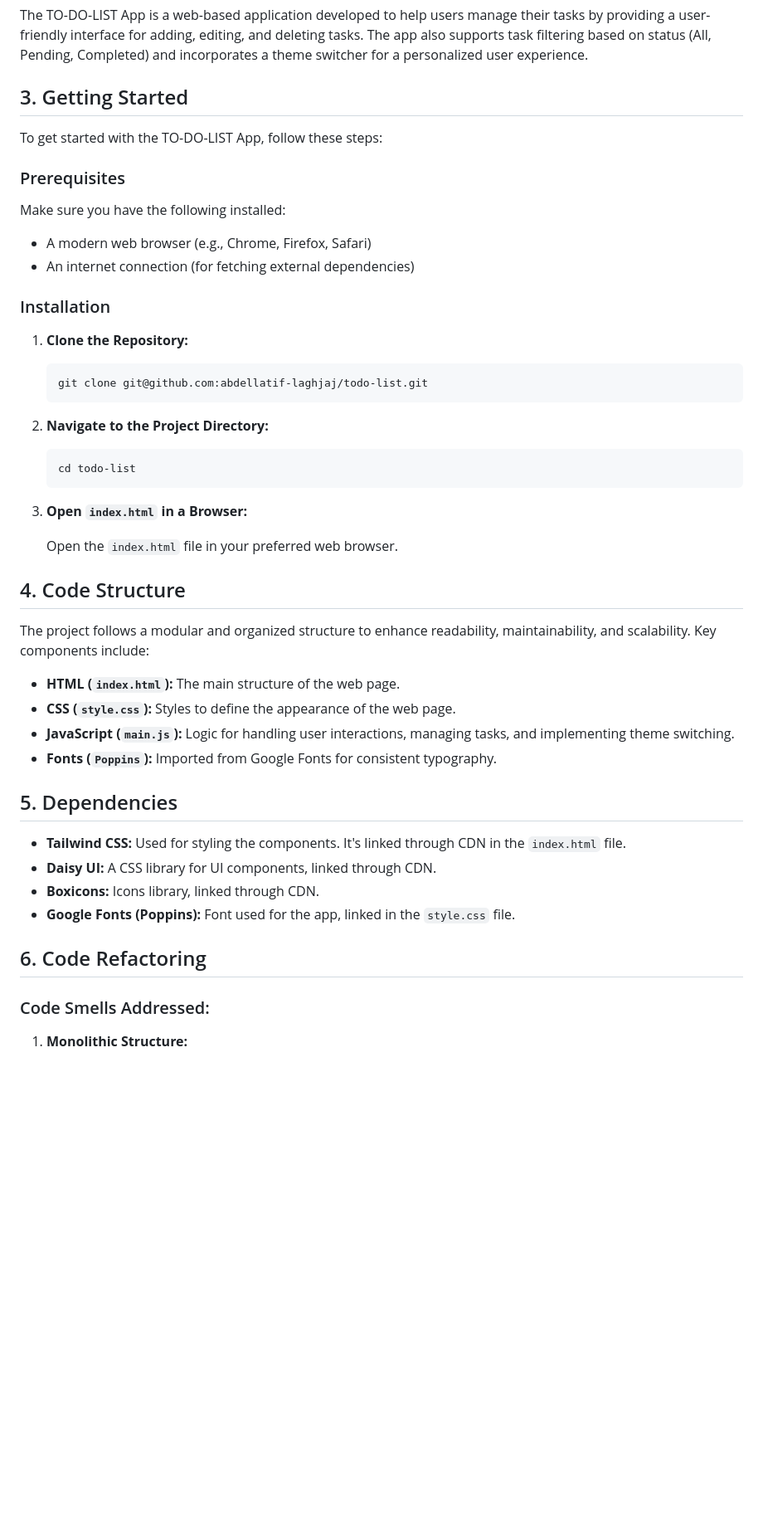
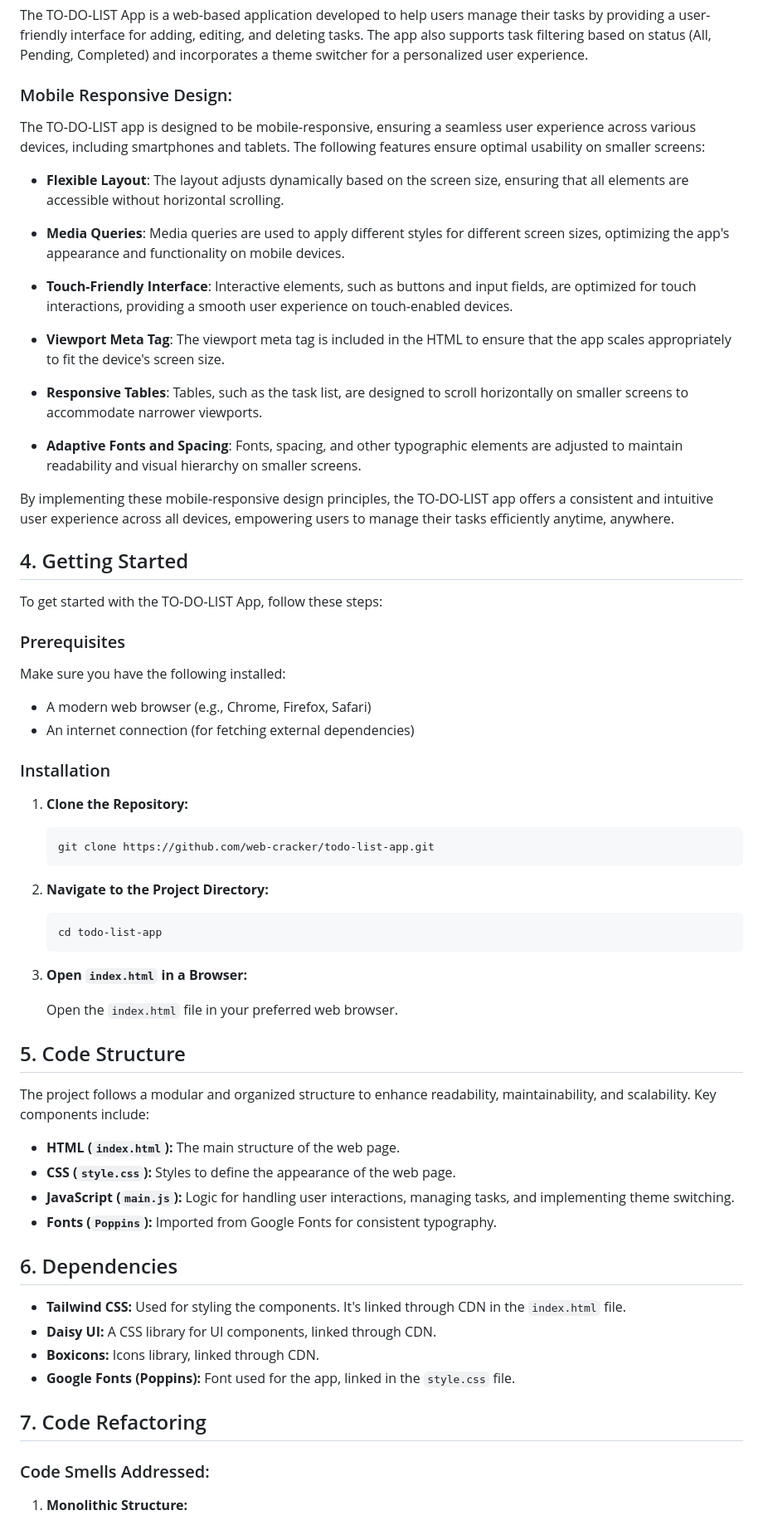
Before and after one commit to web-cracker/todo-list-app, a Markdown page: README.md, the part around the change printed below. Shown: that part at 83% size. Drawn GitHub-style; blank space fills up the shorter version.

````diff
--- a/README.md
+++ b/README.md
@@ -21,7 +21,25 @@ Welcome to the documentation for the TO-DO-LIST App, a simple and refactored pro
 
 The TO-DO-LIST App is a web-based application developed to help users manage their tasks by providing a user-friendly interface for adding, editing, and deleting tasks. The app also supports task filtering based on status (All, Pending, Completed) and incorporates a theme switcher for a personalized user experience.
 
-## 3. Getting Started
+### Mobile Responsive Design:
+
+The TO-DO-LIST app is designed to be mobile-responsive, ensuring a seamless user experience across various devices, including smartphones and tablets. The following features ensure optimal usability on smaller screens:
+
+- **Flexible Layout**: The layout adjusts dynamically based on the screen size, ensuring that all elements are accessible without horizontal scrolling.
+
+- **Media Queries**: Media queries are used to apply different styles for different screen sizes, optimizing the app's appearance and functionality on mobile devices.
+
+- **Touch-Friendly Interface**: Interactive elements, such as buttons and input fields, are optimized for touch interactions, providing a smooth user experience on touch-enabled devices.
+
+- **Viewport Meta Tag**: The viewport meta tag is included in the HTML to ensure that the app scales appropriately to fit the device's screen size.
+
+- **Responsive Tables**: Tables, such as the task list, are designed to scroll horizontally on smaller screens to accommodate narrower viewports.
+
+- **Adaptive Fonts and Spacing**: Fonts, spacing, and other typographic elements are adjusted to maintain readability and visual hierarchy on smaller screens.
+
+By implementing these mobile-responsive design principles, the TO-DO-LIST app offers a consistent and intuitive user experience across all devices, empowering users to manage their tasks efficiently anytime, anywhere.
+
+## 4. Getting Started
 
 To get started with the TO-DO-LIST App, follow these steps:
 
@@ -37,13 +55,13 @@ Make sure you have the following installed:
 1. **Clone the Repository:**
 
    ```bash
-   git clone git@github.com:abdellatif-laghjaj/todo-list.git
+   git clone https://github.com/web-cracker/todo-list-app.git
    ```
 
 2. **Navigate to the Project Directory:**
 
    ```bash
-   cd todo-list
+   cd todo-list-app
    ```
 
 3. **Open `index.html` in a Browser:**
@@ -51,7 +69,7 @@ Make sure you have the following installed:
    Open the `index.html` file in your preferred web browser.
 
 
-## 4. Code Structure
+## 5. Code Structure
 
 The project follows a modular and organized structure to enhance readability, maintainability, and scalability. Key components include:
 
@@ -60,14 +78,14 @@ The project follows a modular and organized structure to enhance readability, ma
 - **JavaScript (`main.js`):** Logic for handling user interactions, managing tasks, and implementing theme switching.
 - **Fonts (`Poppins`):** Imported from Google Fonts for consistent typography.
 
-## 5. Dependencies
+## 6. Dependencies
 
 - **Tailwind CSS:** Used for styling the components. It's linked through CDN in the `index.html` file.
 - **Daisy UI:** A CSS library for UI components, linked through CDN.
 - **Boxicons:** Icons library, linked through CDN.
 - **Google Fonts (Poppins):** Font used for the app, linked in the `style.css` file.
 
-## 6. Code Refactoring
+## 7. Code Refactoring
 
 ### Code Smells Addressed:
 
````
Also changed, not shown: other parts of README.md (+3 -3 lines).
